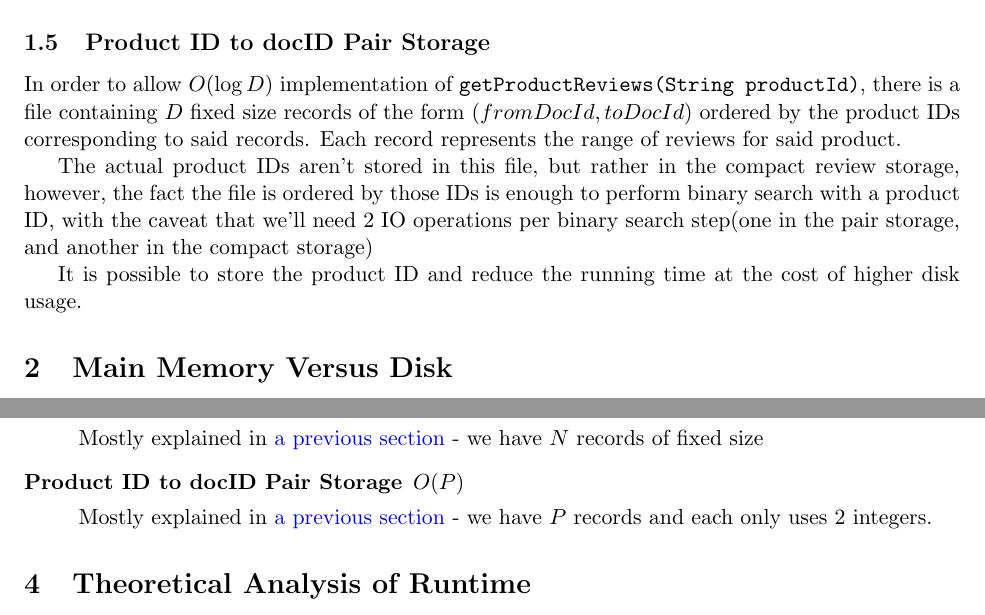
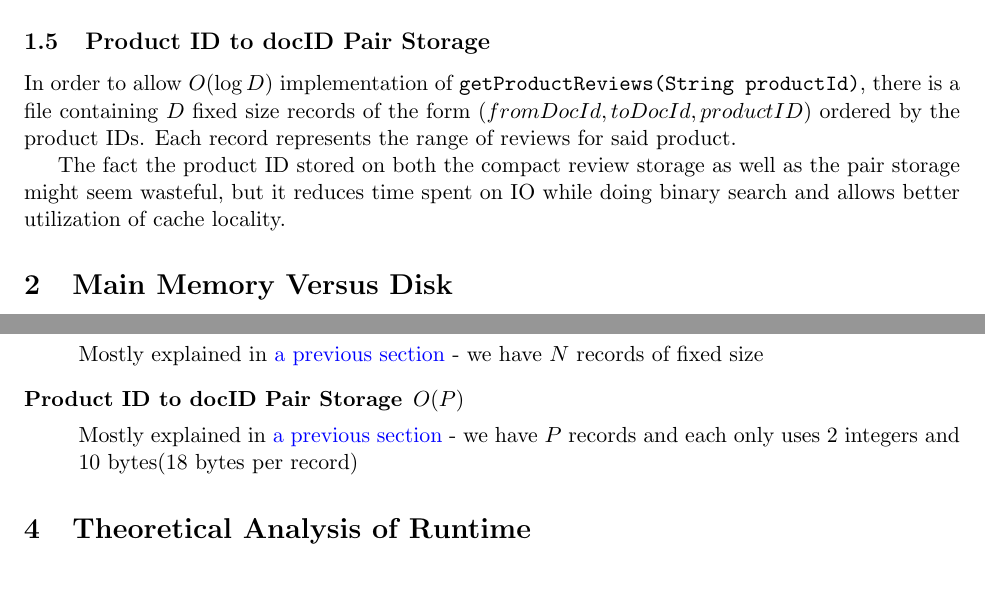
Before and after one commit to nmdanny/FullTextSearchEngine, a LaTeX document (analysis/analysis.tex): two parts of pages 6 and 7 of 8, joined at a grey line, cut so that both start at the same text, the shorter picture padded with empty space. Compiled offline with pdfLaTeX.

Commit message:
Update analysis to reflect changes in productID-docID storage

```diff
--- a/analysis/analysis.tex
+++ b/analysis/analysis.tex
@@ -108,16 +108,12 @@ to obtain a review with a given review ID.
 \label{sec:pairStorage}
 
 In order to allow $O(\log D)$ implementation of \verb+getProductReviews(String productId)+,
-there is a file containing $D$ fixed size records of the form $(fromDocId, toDocId)$ ordered
-by the product IDs corresponding to said records. Each record represents the range of reviews
+there is a file containing $D$ fixed size records of the form $(fromDocId, toDocId, productID)$ ordered
+by the product IDs. Each record represents the range of reviews
 for said product.
 
-The actual product IDs aren't stored in this file, but rather in the compact review storage,
-however, the fact the file is ordered by those IDs is enough to perform binary search with
-a product ID, with the caveat that we'll need 2 IO operations per binary search step(one in the pair storage, and another in the compact storage)
-
-It is possible to store the product ID and reduce the running time at the cost of higher
-disk usage.
+The fact the product ID stored on both the compact review storage as well as the pair storage might seem wasteful, but it reduces time spent on IO
+while doing binary search and allows better utilization of cache locality.
 
 
 \section{Main Memory Versus Disk}
@@ -178,7 +174,7 @@ might load a few more kilobytes into memory, but they essentially take constant
 
 	\item[Product ID to docID Pair Storage] $O(P)$
 
-	 Mostly explained in \hyperref[sec:pairStorage]{a previous section} - we have $P$ records and each only uses 2 integers.
+	 Mostly explained in \hyperref[sec:pairStorage]{a previous section} - we have $P$ records and each only uses 2 integers and 10 bytes(18 bytes per record)
 
 \end{description}
 
```
Also changed, not shown: analysis/storage.pdf, 1 other file.
